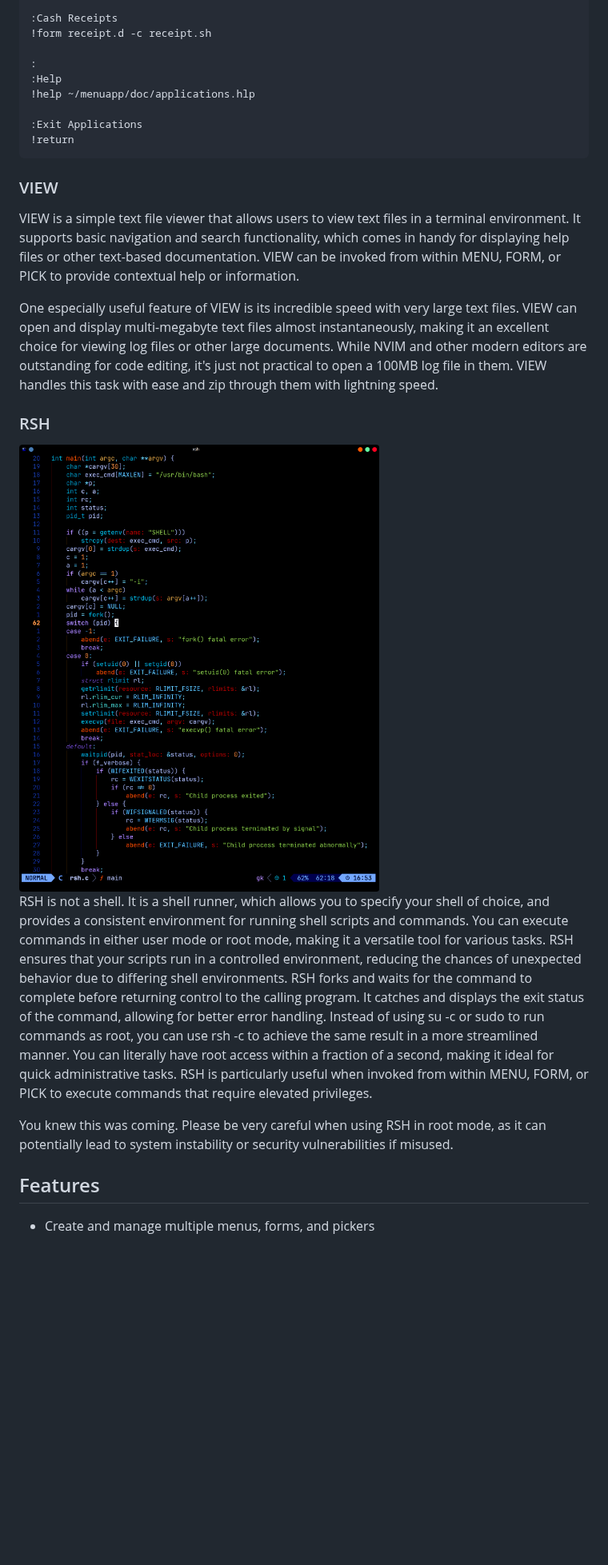
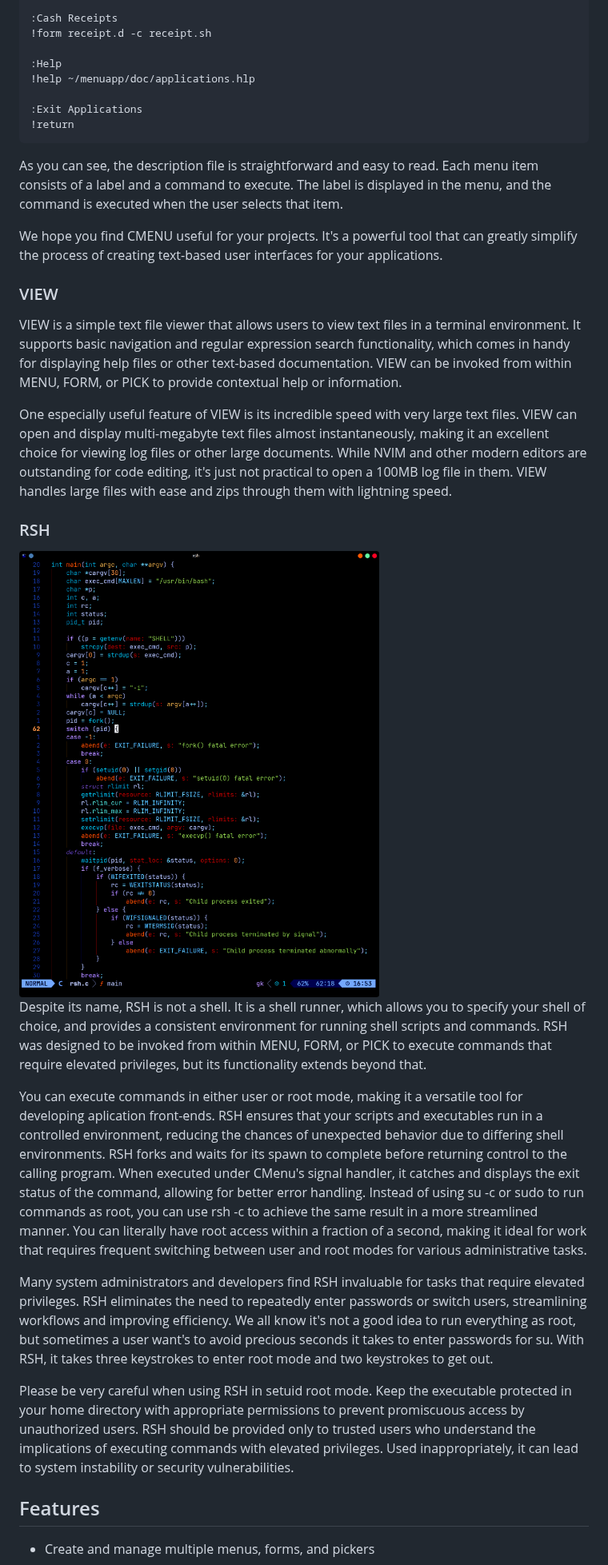
Before and after one commit to BillWaller/C-Menu, a Markdown page: README.md, the part around one of its changes. Shown at 80% size. GitHub-like rendering; blank space fills up the shorter version.

Commit message:
Revise README for clarity and formatting
Updated README.md to improve clarity and fix formatting issues.

````diff
--- a/README.md
+++ b/README.md
@@ -77,7 +77,6 @@ great front-end for SQL database queries.
 :Cash Receipts
 !form receipt.d -c receipt.sh
 
-:
 :Help
 !help ~/menuapp/doc/applications.hlp
 
@@ -85,20 +84,28 @@ great front-end for SQL database queries.
 !return
 ```
 
+As you can see, the description file is straightforward and easy to read. Each menu
+item consists of a label and a command to execute. The label is displayed in the menu,
+and the command is executed when the user selects that item.
+
+We hope you find CMENU useful for your projects. It's a powerful tool that can
+greatly simplify the process of creating text-based user interfaces for
+your applications.
+
 ### VIEW
 
 VIEW is a simple text file viewer that allows users to view text files in a
-terminal environment. It supports basic navigation and search functionality,
-which comes in handy for displaying help files or other text-based
-documentation. VIEW can be invoked from within MENU, FORM, or PICK to provide
-contextual help or information.
+terminal environment. It supports basic navigation and regular expression
+search functionality, which comes in handy for displaying help files or
+other text-based documentation. VIEW can be invoked from within MENU, FORM,
+or PICK to provide contextual help or information.
 
 One especially useful feature of VIEW is its incredible speed with very large
 text files. VIEW can open and display multi-megabyte text files almost
 instantaneously, making it an excellent choice for viewing log files or other
 large documents. While NVIM and other modern editors are outstanding for code
 editing, it's just not practical to open a 100MB log file in them. VIEW
-handles this task with ease and zip through them with lightning speed.
+handles large files with ease and zips through them with lightning speed.
 
 ### RSH
 
@@ -106,22 +113,36 @@ handles this task with ease and zip through them with lightning speed.
 
-RSH is not a shell. It is a shell runner, which allows you to specify your
-shell of choice, and provides a consistent environment for running shell
-scripts and commands. You can execute commands in either user mode or root
-mode, making it a versatile tool for various tasks. RSH ensures that your
-scripts run in a controlled environment, reducing the chances of unexpected
-behavior due to differing shell environments. RSH forks and waits for the
-command to complete before returning control to the calling program. It
-catches and displays the exit status of the command, allowing for better
-error handling. Instead of using su -c or sudo to run commands as root,
-you can use rsh -c to achieve the same result in a more streamlined manner.
-You can literally have root access within a fraction of a second, making it
-ideal for quick administrative tasks. RSH is particularly useful when
-invoked from within MENU, FORM, or PICK to execute commands that require
-elevated privileges.
+Despite its name, RSH is not a shell. It is a shell runner, which allows
+you to specify your shell of choice, and provides a consistent environment
+for running shell scripts and commands. RSH was designed to be invoked from
+within MENU, FORM, or PICK to execute commands that require elevated
+privileges, but its functionality extends beyond that.
 
-You knew this was coming. Please be very careful when using RSH in root
-mode, as it can potentially lead to system instability or security
-vulnerabilities if misused.
+You can execute commands in either user or root mode, making it a versatile
+tool for developing aplication front-ends. RSH ensures that your scripts
+and executables run in a controlled environment, reducing the chances of
+unexpected behavior due to differing shell environments. RSH forks and waits
+for its spawn to complete before returning control to the calling program.
+When executed under CMenu's signal handler, it catches and displays the
+exit status of the command, allowing for better error handling. Instead of
+using su -c or sudo to run commands as root, you can use rsh -c to achieve
+the same result in a more streamlined manner. You can literally have root
+access within a fraction of a second, making it ideal for work that
+requires frequent switching between user and root modes for various
+administrative tasks.
+
+Many system administrators and developers find RSH invaluable for tasks
+that require elevated privileges. RSH eliminates the need to repeatedly enter
+passwords or switch users, streamlining workflows and improving efficiency. We all
+know it's not a good idea to run everything as root, but sometimes a user want's to
+avoid precious seconds it takes to enter passwords for su. With RSH, it takes three
+keystrokes to enter root mode and two keystrokes to get out.
+
+Please be very careful when using RSH in setuid root mode. Keep the
+executable protected in your home directory with appropriate permissions
+to prevent promiscuous access by unauthorized users. RSH should be provided
+only to trusted users who understand the implications of executing commands
+with elevated privileges. Used inappropriately, it can lead to system
+instability or security vulnerabilities.
 
 ## Features
 
````
Also changed, not shown: other parts of README.md (+18 -20 lines).
